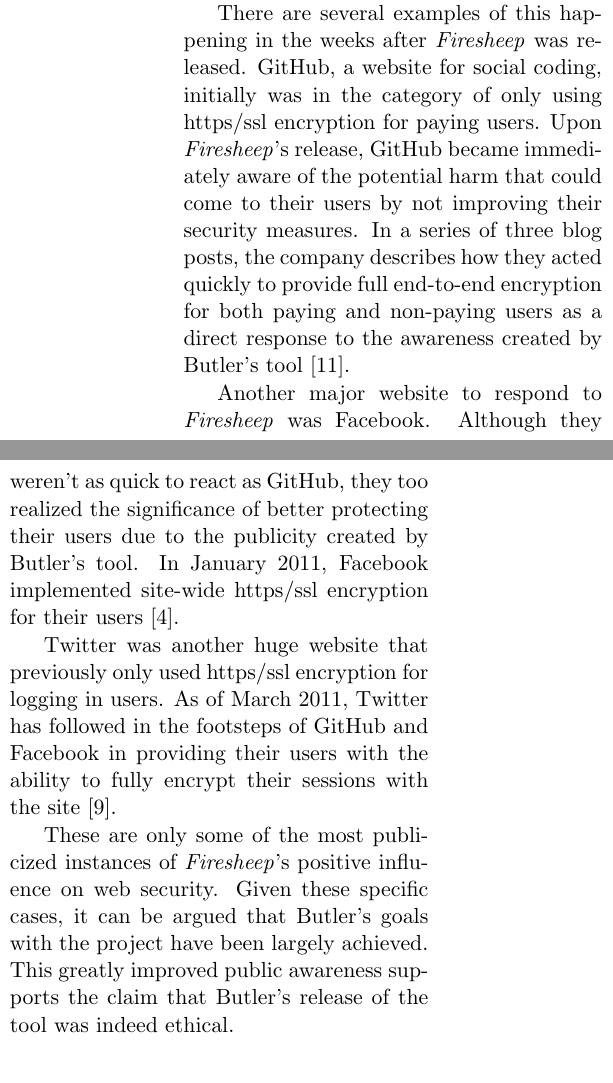
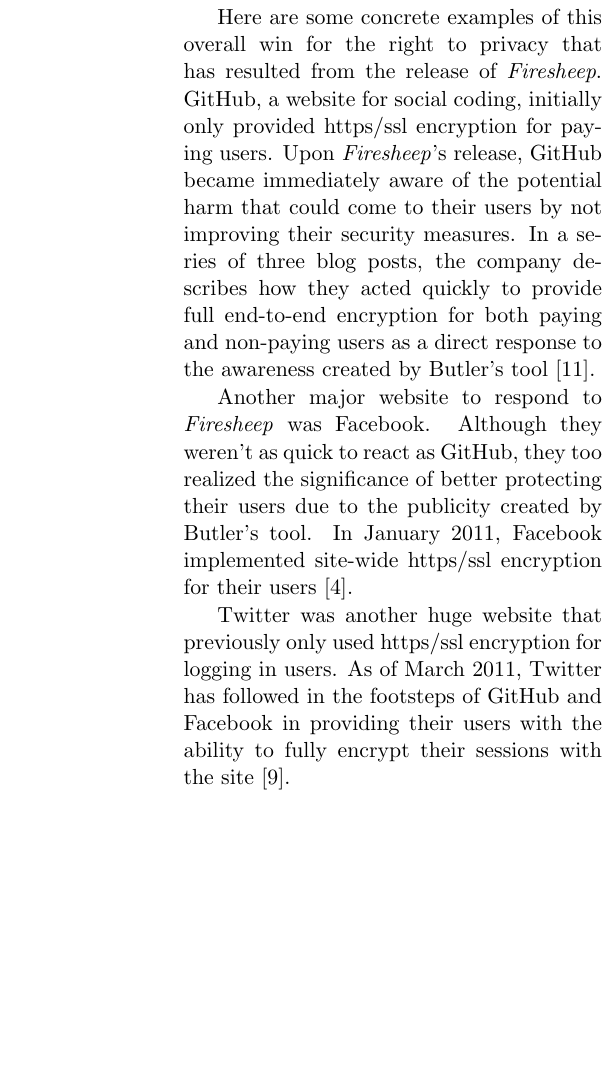
Before and after one commit to mportiz08/cpe300-termpaper, a LaTeX paper (termpaper.tex): two parts of the columns of page 5 of 18 before the commit and part of one column of page 10 of 18 after it, the two joined at a grey line, cut so that both start at the same text, the shorter picture padded with empty space. Compiled offline with pdfLaTeX.

Commit message:
moved concrete examples to support 4.01

```diff
--- a/termpaper.tex
+++ b/termpaper.tex
@@ -83,14 +83,6 @@
 \end{itemize}
 
 When a major website is lacking in one of these areas, the users of that website can potentially be exploited. Thus, by implementing a handler for this site using \emph{Firesheep}, this problem can get the attention that it deserves and therefore must be addressed by the site's owners. Eric Butler believes that the use of his tool will show the users of these websites just how vulnerable they really are, which will in turn lead to a growing public outcry at this fact. He argues that this public outcry will eventually lead to users demanding major improvements from these sites, thereby justifying the release of the tool \cite{toorcon_slides}.
-
-There are several examples of this happening in the weeks after \emph{Firesheep} was released. GitHub, a website for social coding, initially was in the category of only using https/ssl encryption for paying users. Upon \emph{Firesheep}'s release, GitHub became immediately aware of the potential harm that could come to their users by not improving their security measures. In a series of three blog posts, the company describes how they acted quickly to provide full end-to-end encryption for both paying and non-paying users as a direct response to the awareness created by Butler's tool \cite{github_reaction}.
-
-Another major website to respond to \emph{Firesheep} was Facebook. Although they weren't as quick to react as GitHub, they too realized the significance of better protecting their users due to the publicity created by Butler's tool. In January 2011, Facebook implemented site-wide https/ssl encryption for their users \cite{facebook_reaction}.
-
-Twitter was another huge website that previously only used https/ssl encryption for logging in users. As of March 2011, Twitter has followed in the footsteps of GitHub and Facebook in providing their users with the ability to fully encrypt their sessions with the site \cite{twitter_reaction}.
-
-These are only some of the most publicized instances of \emph{Firesheep}'s positive influence on web security. Given these specific cases, it can be argued that Butler's goals with the project have been largely achieved. This greatly improved public awareness supports the claim that Butler's release of the tool was indeed ethical.
 
 \section{Arguments Against}
 \subsection{Breaking the Law}
@@ -213,2 +203,9 @@
 Unfortunately, this issue is not black and white--there is definitely a moral gray area regarding privacy here. In order to gain a bigger focus on privacy in the future, it seems as if Butler is sacrificing others' more immediate need for privacy. From a strictly utilitarianism perspective, Butler's actions could be seen as an "overall good" that benefits human values due to the long-term outcome of the software's release. On the other hand, his actions could be seen as harmful, especially as it relates to people who are unaware of their lack of privacy on these websites.
 
+Here are some concrete examples of this overall win for the right to privacy that has resulted from the release of \emph{Firesheep}. GitHub, a website for social coding, initially only provided https/ssl encryption for paying users. Upon \emph{Firesheep}'s release, GitHub became immediately aware of the potential harm that could come to their users by not improving their security measures. In a series of three blog posts, the company describes how they acted quickly to provide full end-to-end encryption for both paying and non-paying users as a direct response to the awareness created by Butler's tool \cite{github_reaction}.
+
+Another major website to respond to \emph{Firesheep} was Facebook. Although they weren't as quick to react as GitHub, they too realized the significance of better protecting their users due to the publicity created by Butler's tool. In January 2011, Facebook implemented site-wide https/ssl encryption for their users \cite{facebook_reaction}.
+
+Twitter was another huge website that previously only used https/ssl encryption for logging in users. As of March 2011, Twitter has followed in the footsteps of GitHub and Facebook in providing their users with the ability to fully encrypt their sessions with the site \cite{twitter_reaction}.
+
+Ultimately, Butler \emph{did} have these issues regarding privacy in mind before he released the tool \cite{codebutler_main}. SE Code 4.01 says that software engineers should "temper their judgments" by the need to support these values \cite{se_code}. Butler's judgment to release \emph{Firesheep} was motivated by his efforts to support the privacy of the general "internet-using" population \cite{codebutler_main}, even if it may come at the cost of disrupting the privacy of a small set of individuals.
```
Also changed, not shown: termpaper.tex (17 more changed lines).
